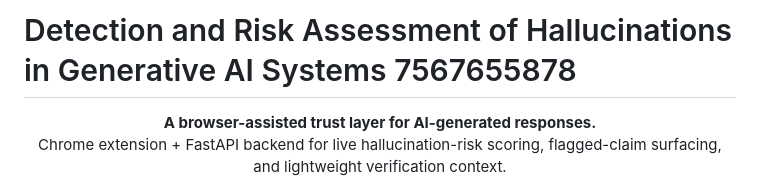
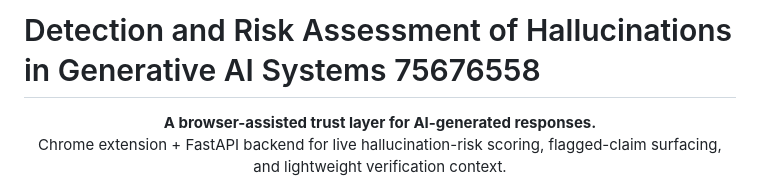
Before and after one commit to ShivamPawaskar/AI-Hallucination-Detection-Risk-Assessment, a Markdown page: README.md, the part around the change. Rendered like a GitHub page.

```diff
--- a/README.md
+++ b/README.md
@@ -1,4 +1,4 @@
-# Detection and Risk Assessment of Hallucinations in Generative AI Systems 7567655878
+# Detection and Risk Assessment of Hallucinations in Generative AI Systems 75676558
 <p align="center">
   <strong>A browser-assisted trust layer for AI-generated responses.</strong><br/>
   Chrome extension + FastAPI backend for live hallucination-risk scoring, flagged-claim surfacing, and lightweight verification context.
```
